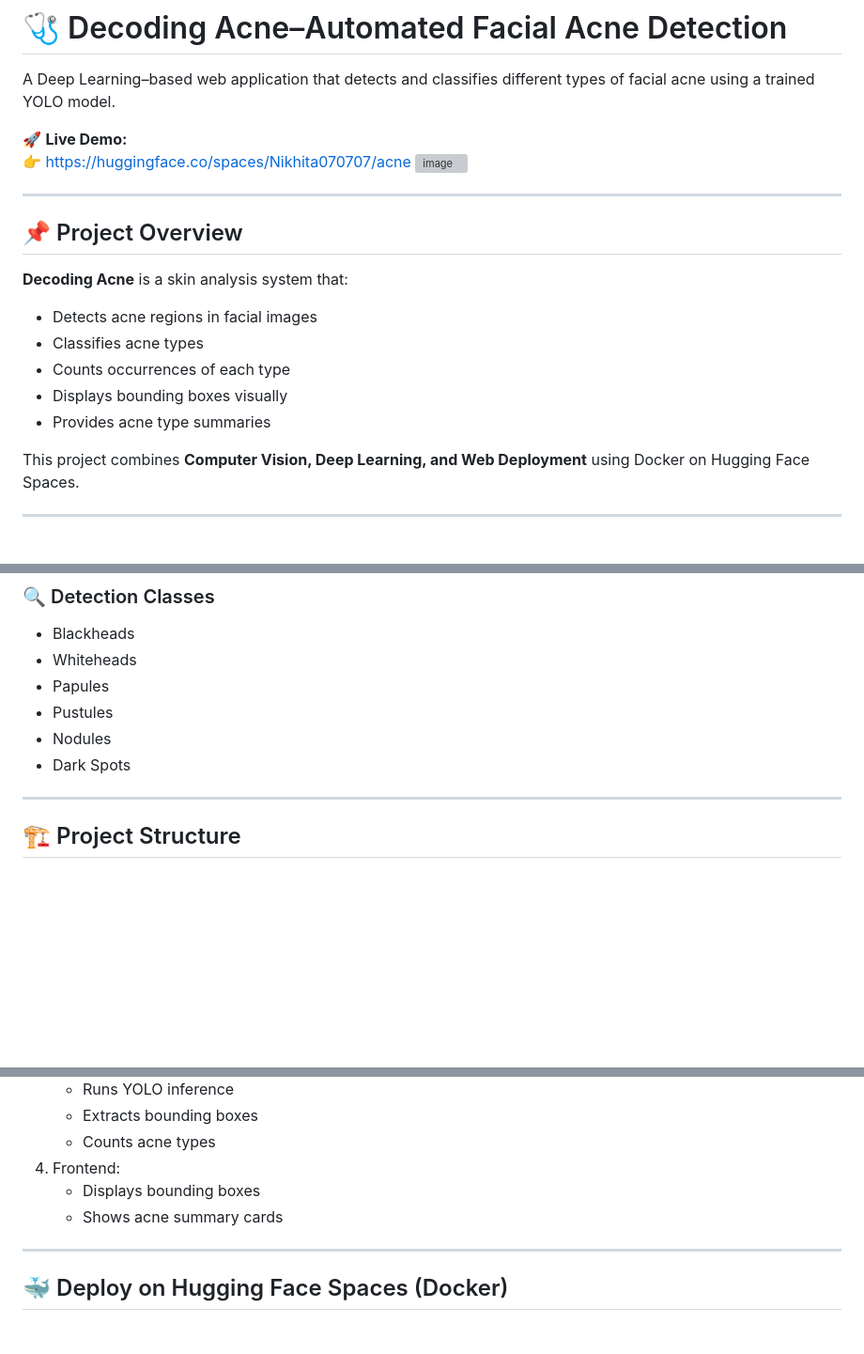
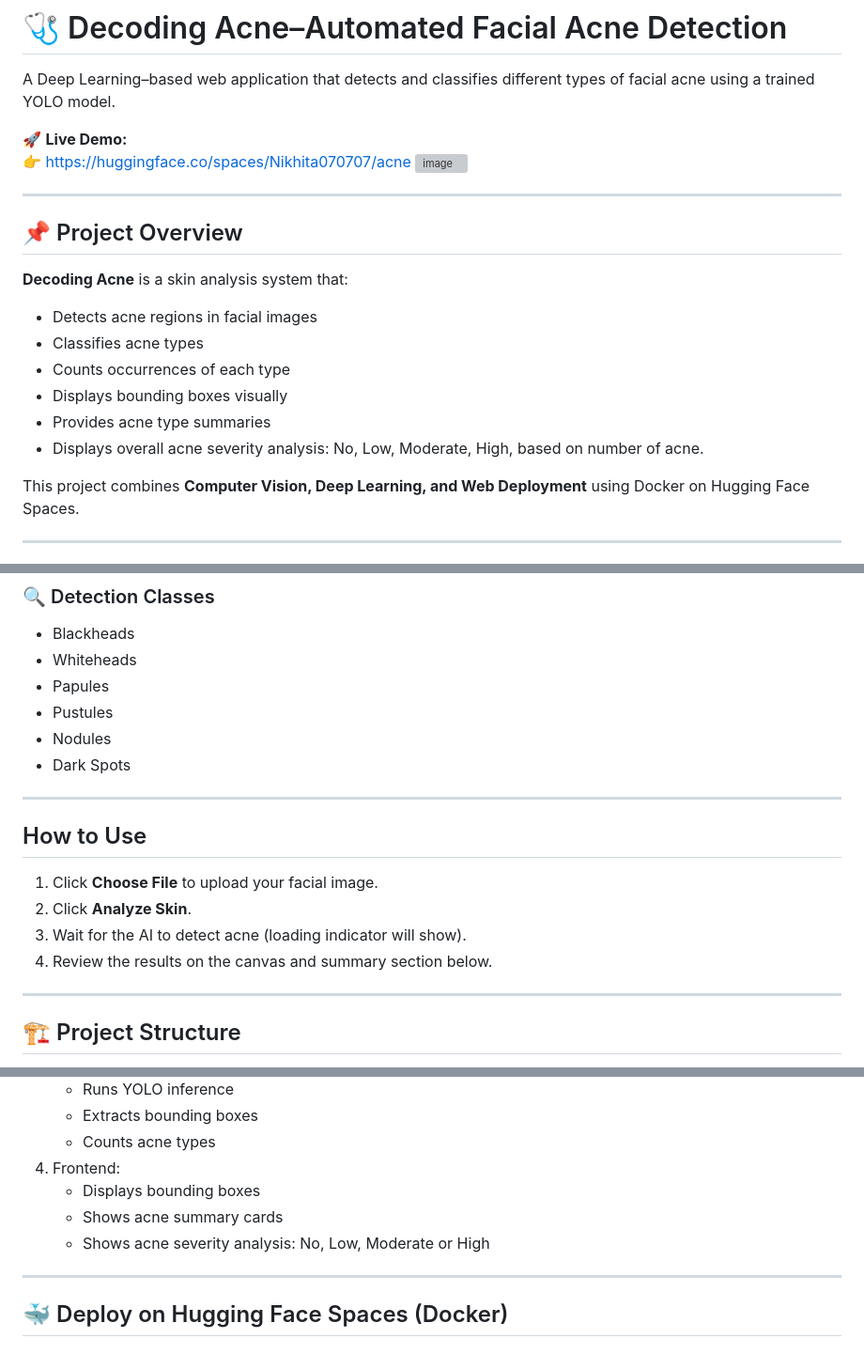
Before and after one commit to nikhita5733/Decoding_Acne, a Markdown page: README.md, 3 parts joined by grey strips. Shown at 94% size. Rendered like a GitHub page; blank space fills up the shorter version; grey boxes are pictures that could not be loaded.

```diff
--- a/README.md
+++ b/README.md
@@ -17,6 +17,7 @@ A Deep Learning–based web application that detects and classifies different ty
 - Counts occurrences of each type
 - Displays bounding boxes visually
 - Provides acne type summaries
+- Displays overall acne severity analysis: No, Low, Moderate, High, based on number of acne.
 
 This project combines **Computer Vision, Deep Learning, and Web Deployment** using Docker on Hugging Face Spaces.
 
@@ -37,6 +38,15 @@ This project combines **Computer Vision, Deep Learning, and Web Deployment** usi
 - Pustules
 - Nodules
 - Dark Spots
+
+---
+
+## How to Use
+
+1. Click **Choose File** to upload your facial image.
+2. Click **Analyze Skin**.
+3. Wait for the AI to detect acne (loading indicator will show).
+4. Review the results on the canvas and summary section below.
 
 ---
 
@@ -69,6 +79,7 @@ This project combines **Computer Vision, Deep Learning, and Web Deployment** usi
 4. Frontend:
    - Displays bounding boxes
    - Shows acne summary cards
+   - Shows acne severity analysis: No, Low, Moderate or High
 
 ---
 
```
Also changed, not shown: other parts of README.md (+1 -1 lines).
